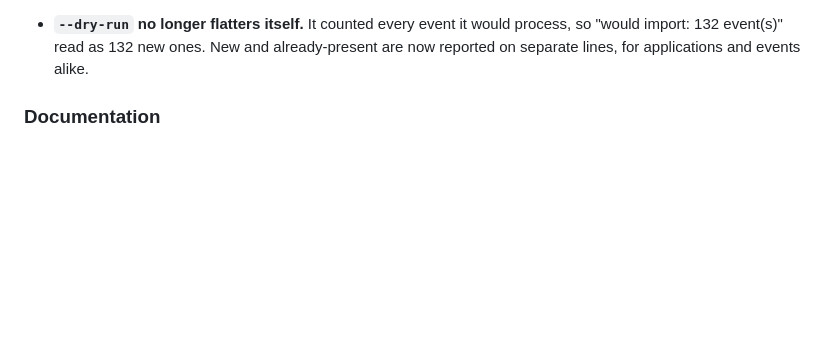
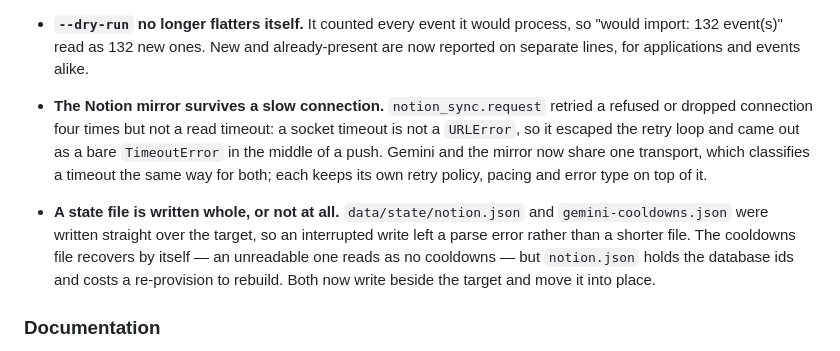
Before and after one commit to Iaicox/CareerForge, a Markdown page: CHANGELOG.md, the part around the change. Rendered like a GitHub page; blank space fills up the shorter version.

Commit message:
Record the two fixes from this round that show from outside
The rest of it is plumbing -- one transport, one secret reader, one state
writer, one timestamp parser -- and the changelog is for what someone
using this workspace would notice, not for how the tools are wired.

```diff
--- a/CHANGELOG.md
+++ b/CHANGELOG.md
@@ -162,6 +162,20 @@
   process, so "would import: 132 event(s)" read as 132 new ones. New and
   already-present are now reported on separate lines, for applications and
   events alike.
+
+- **The Notion mirror survives a slow connection.** `notion_sync.request`
+  retried a refused or dropped connection four times but not a read timeout: a
+  socket timeout is not a `URLError`, so it escaped the retry loop and came out
+  as a bare `TimeoutError` in the middle of a push. Gemini and the mirror now
+  share one transport, which classifies a timeout the same way for both; each
+  keeps its own retry policy, pacing and error type on top of it.
+
+- **A state file is written whole, or not at all.** `data/state/notion.json`
+  and `gemini-cooldowns.json` were written straight over the target, so an
+  interrupted write left a parse error rather than a shorter file. The
+  cooldowns file recovers by itself — an unreadable one reads as no cooldowns —
+  but `notion.json` holds the database ids and costs a re-provision to rebuild.
+  Both now write beside the target and move it into place.
 
 ### Documentation
 
```
